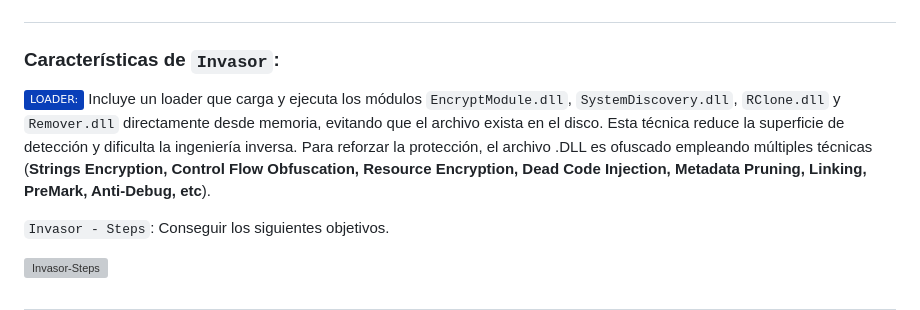
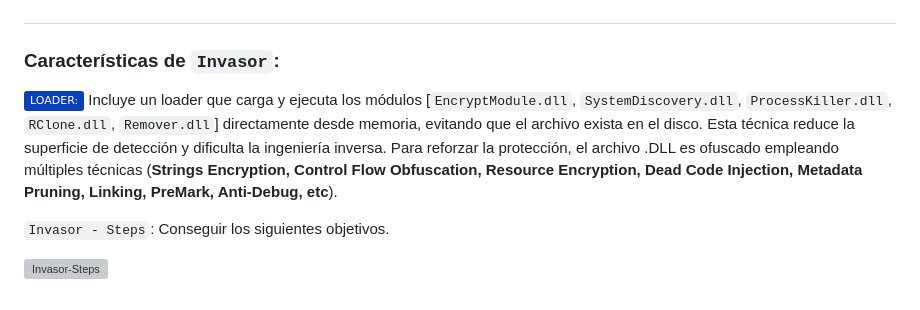
Before and after one commit to R3LI4NT/Invasor, a Markdown page: README.md, the part around the change. GitHub-like rendering; badges without logos; grey boxes are pictures that could not be loaded.

```diff
--- a/README.md
+++ b/README.md
@@ -25,7 +25,7 @@
 
 ### Características de `Invasor`:
 
-<img src="https://img.shields.io/badge/LOADER:-093fb9.svg"> Incluye un loader que carga y ejecuta los módulos `EncryptModule.dll`, `SystemDiscovery.dll`, `RClone.dll` y `Remover.dll`  directamente desde memoria, evitando que el archivo exista en el disco. Esta técnica reduce la superficie de detección y dificulta la ingeniería inversa. Para reforzar la protección, el archivo .DLL es ofuscado empleando múltiples técnicas (**Strings Encryption, Control Flow Obfuscation, Resource Encryption, Dead Code Injection, Metadata Pruning, Linking, PreMark, Anti-Debug, etc**).
+<img src="https://img.shields.io/badge/LOADER:-093fb9.svg"> Incluye un loader que carga y ejecuta los módulos [`EncryptModule.dll`, `SystemDiscovery.dll`, `ProcessKiller.dll`, `RClone.dll`, `Remover.dll`]  directamente desde memoria, evitando que el archivo exista en el disco. Esta técnica reduce la superficie de detección y dificulta la ingeniería inversa. Para reforzar la protección, el archivo .DLL es ofuscado empleando múltiples técnicas (**Strings Encryption, Control Flow Obfuscation, Resource Encryption, Dead Code Injection, Metadata Pruning, Linking, PreMark, Anti-Debug, etc**).
 
 `Invasor - Steps`: Conseguir los siguientes objetivos.
 
```
